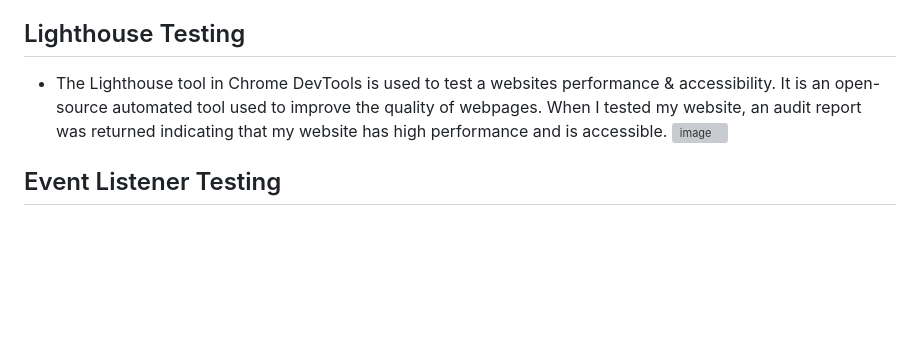
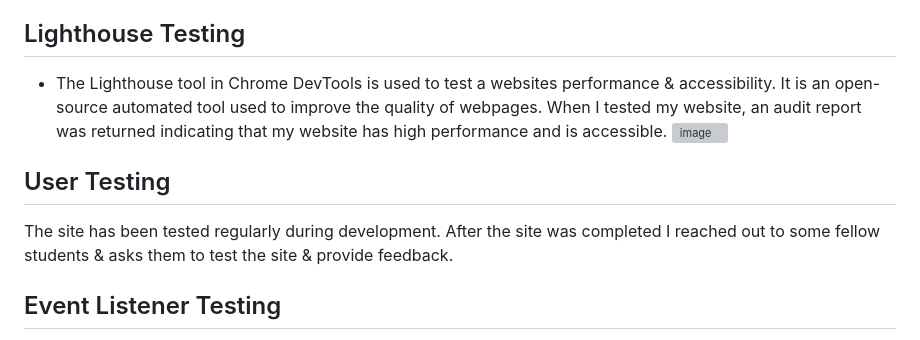
Before and after one commit to emmaC11/Dev-Connect, a Markdown page: README.md, the part around the change. Drawn GitHub-style; blank space fills up the shorter version; grey boxes are pictures that could not be loaded.

Commit message:
add user testing section to readme

```diff
--- a/README.md
+++ b/README.md
@@ -203,6 +203,9 @@ Event listener testing focuses on verifying the functionality and responsiveness
 When I tested my website, an audit report was returned indicating that my website has high performance and is accessible.
 ![image](https://github.com/emmaC11/Dev-Connect/assets/83119583/2aa9a132-6c3a-4d07-8a3c-d1959a08ba0a)
 
+## User Testing
+The site has been tested regularly during development. After the site was completed I reached out to some fellow students & asks them to test the site & provide feedback.
+
 ## Event Listener Testing
 * All button clicks trigger an event on the site.
 * Like buttons are disabled & not triggering events when user is not logged in.
```
